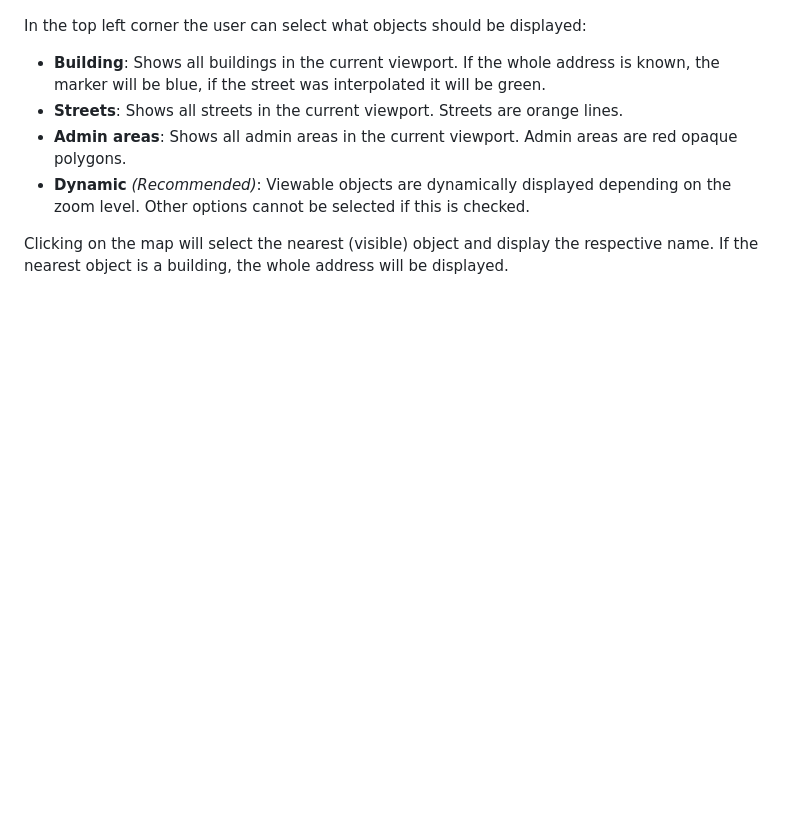
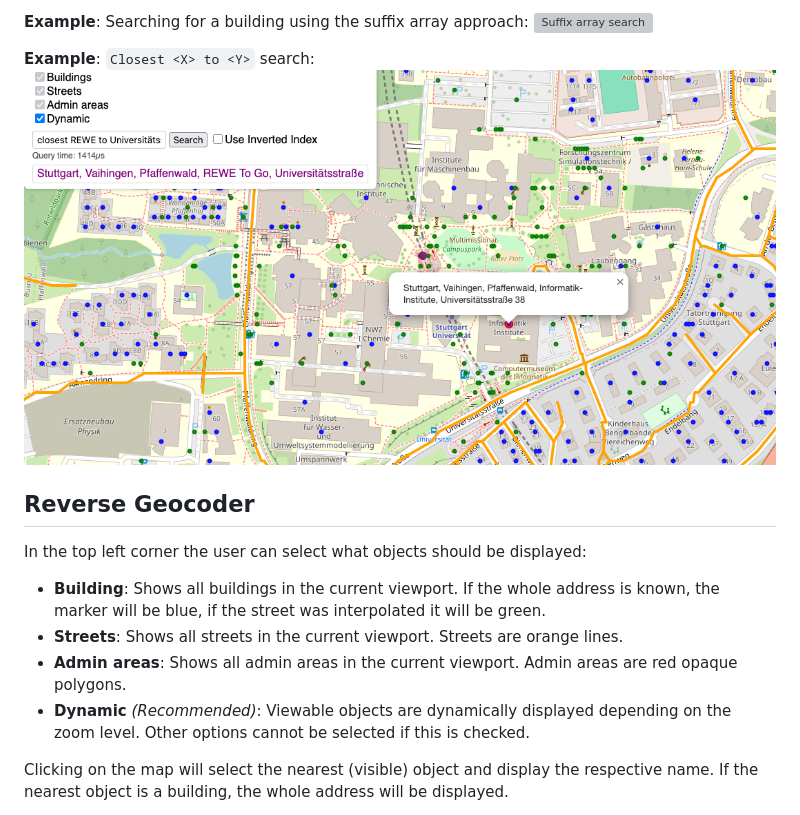
Before and after one commit to JanTSV/fachpraktikum_osm, a Markdown page: README.md, the part around the change printed below. Rendered like a GitHub page; pictures changed too: imgs/closest_to_search.png (added); blank space fills up the shorter version; grey boxes are pictures that could not be loaded.

```diff
--- a/README.md
+++ b/README.md
@@ -108,3 +142,11 @@ The hosted map should look like this:
+**Example**: Searching for a building using the suffix array approach:
+![Suffix array search](imgs/search_suffix_array.png)
+
+**Example**: `Closest <X> to <Y>` search:
+![Closest to search](imgs/closest_to_search.png)
+
+
+## Reverse Geocoder
 
 In the top left corner the user can select what objects should be displayed:
 - **Building**: Shows all buildings in the current viewport. If the whole address is known, the marker will be blue, if the street was interpolated it will be green.
```
Also changed, not shown: other parts of README.md (+48 -14 lines), imgs/map.png, 2 other files.
